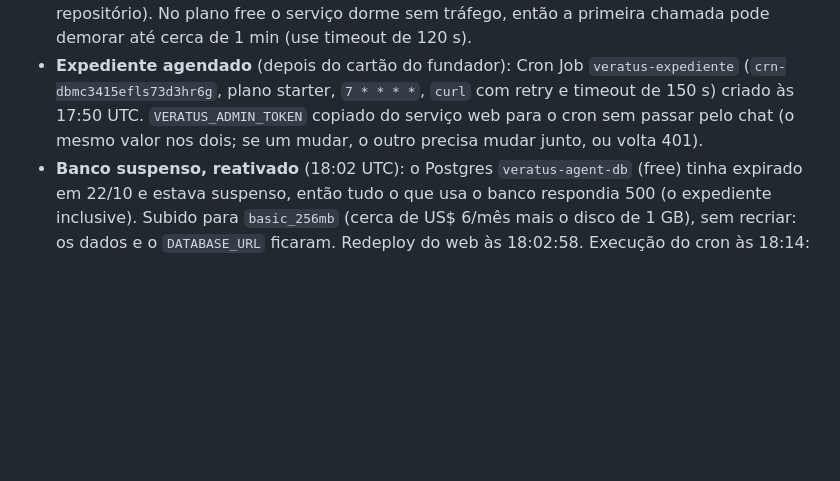
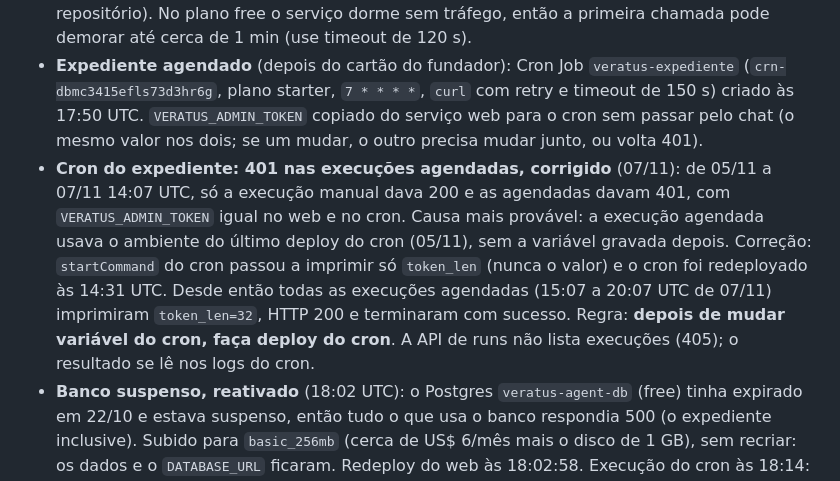
Before and after one commit to Eduardo3231/Veratus, a Markdown page: docs/HANDOFF.md, the part around the change. GitHub-like rendering; blank space fills up the shorter version.

Commit message:
HANDOFF: cron do expediente agendado funcionando (#5)
Claude-Session: https://claude.ai/code/session_0182eNdePbRMnGbJPPivHXaG

Co-authored-by: Claude <noreply@anthropic.com>

```diff
--- a/docs/HANDOFF.md
+++ b/docs/HANDOFF.md
@@ -13,6 +13,7 @@ Pedido do fundador: ver o que falta no Render e completar. A chave nova da API d
 - **Redeploy** (17:29 UTC, `dep-dbmbpo59el5s7399msd0`, trigger API, mesmo commit `eaf668a`): `live` em cerca de 1 min para o processo ler as 92 variáveis novas. Conferido: `/health` 200; `/agent/health` com `status=configured`, `missing_configuration=[]` e `external_sending_enabled=false`; webhooks do WhatsApp e do Facebook respondem 403 com token errado. Os 3 tokens de verificação foram gravados (HTTP 200) e existem no Render.
 - **Agendador do expediente** (17:38 UTC): o fundador autorizou o Cron Job do Render (`veratus-expediente`, minuto 7 de cada hora). A criação por API devolveu **HTTP 402** (a conta não tem cartão; o plano do cron job é pago). Nada foi criado nem alterado. O serviço web está no plano `free`, região `oregon`, runtime `docker`. **Para destravar**: cadastrar cartão em https://dashboard.render.com/billing (e o agente repete a criação), ou usar um chamador gratuito externo (cron-job.org ou workflow do GitHub com o segredo `VERATUS_ADMIN_TOKEN` no repositório). No plano free o serviço dorme sem tráfego, então a primeira chamada pode demorar até cerca de 1 min (use timeout de 120 s).
 - **Expediente agendado** (depois do cartão do fundador): Cron Job `veratus-expediente` (`crn-dbmc3415efls73d3hr6g`, plano starter, `7 * * * *`, `curl` com retry e timeout de 150 s) criado às 17:50 UTC. `VERATUS_ADMIN_TOKEN` copiado do serviço web para o cron sem passar pelo chat (o mesmo valor nos dois; se um mudar, o outro precisa mudar junto, ou volta 401).
+- **Cron do expediente: 401 nas execuções agendadas, corrigido** (07/11): de 05/11 a 07/11 14:07 UTC, só a execução manual dava 200 e as agendadas davam 401, com `VERATUS_ADMIN_TOKEN` igual no web e no cron. Causa mais provável: a execução agendada usava o ambiente do último deploy do cron (05/11), sem a variável gravada depois. Correção: `startCommand` do cron passou a imprimir só `token_len` (nunca o valor) e o cron foi redeployado às 14:31 UTC. Desde então todas as execuções agendadas (15:07 a 20:07 UTC de 07/11) imprimiram `token_len=32`, HTTP 200 e terminaram com sucesso. Regra: **depois de mudar variável do cron, faça deploy do cron**. A API de runs não lista execuções (405); o resultado se lê nos logs do cron.
 - **Banco suspenso, reativado** (18:02 UTC): o Postgres `veratus-agent-db` (free) tinha expirado em 22/10 e estava suspenso, então tudo o que usa o banco respondia 500 (o expediente inclusive). Subido para `basic_256mb` (cerca de US$ 6/mês mais o disco de 1 GB), sem recriar: os dados e o `DATABASE_URL` ficaram. Redeploy do web às 18:02:58. Execução do cron às 18:14: **200**. `/health` 200, `/agent/health` `configured`, envio externo desligado.
 - **IDs públicos da Meta** lidos na conta do fundador e gravados no Render (17:51 UTC): `WHATSAPP_PHONE_NUMBER_ID`, `WHATSAPP_BUSINESS_ACCOUNT_ID`, `META_BUSINESS_ID` (valores só no Render). Leitura da Meta: perfil da empresa incompleto, app em desenvolvimento, nenhum webhook nem assinatura de conta, sem forma de pagamento no WhatsApp, número registrado.
 - **Código**: `OperationalRuntime.registrar_sincronia_pedidos` grava a tarefa `SYNC_ORDERS` do `orders-agent` (Igor) a cada expediente, só com contagens e motivos de bloqueio.
```
